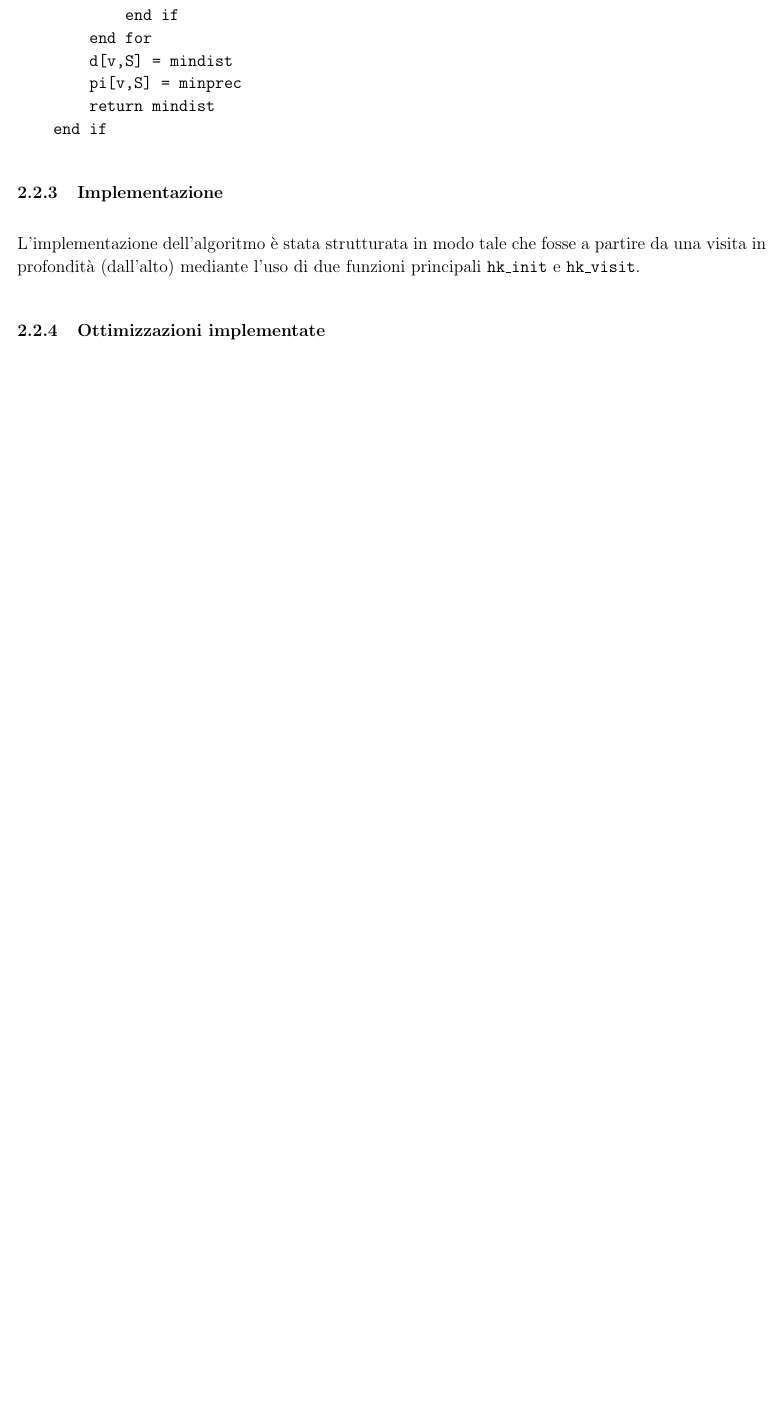
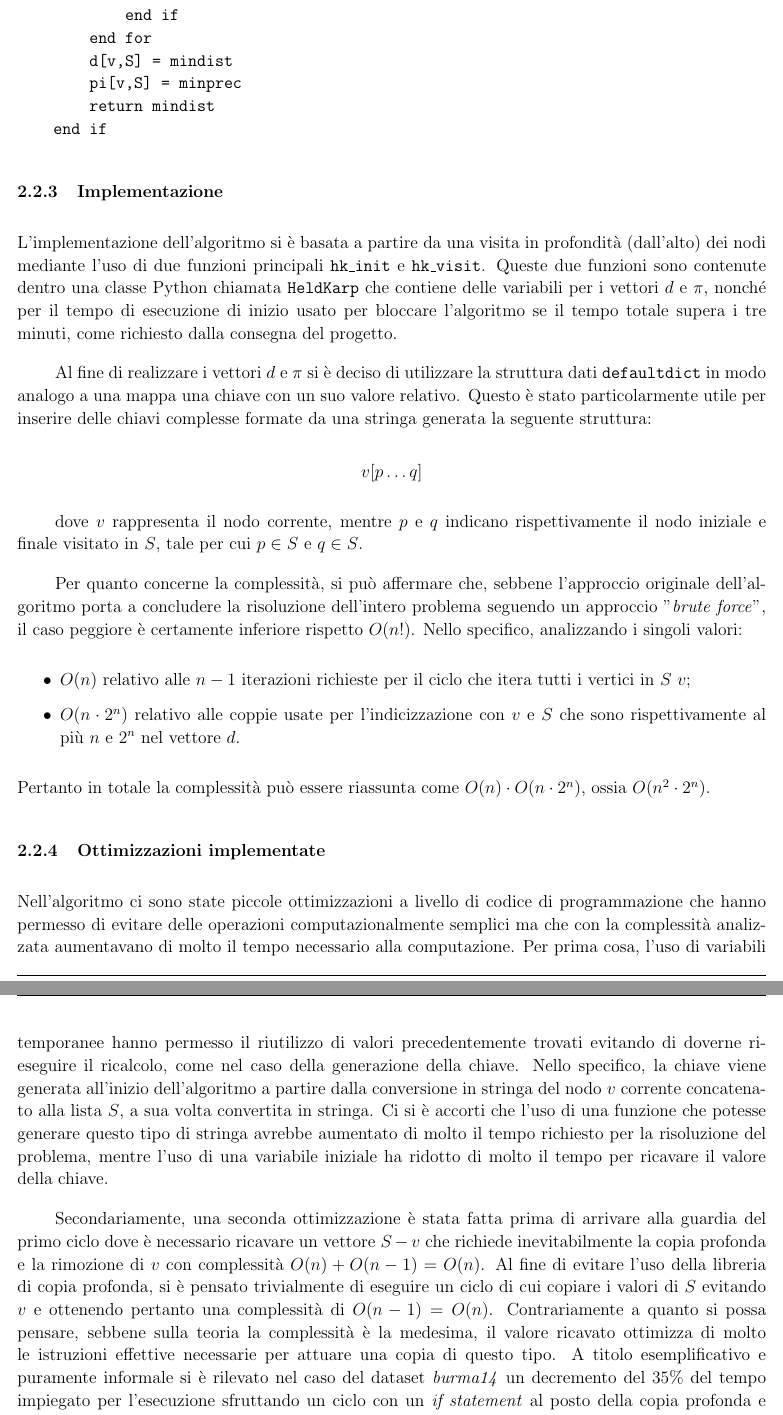
Before and after one commit to federicozanardo/AdvancedAlgorithmsLabs, a LaTeX document (ex-lab-2/docs/main.tex, which reads ex-lab-2/docs/res/sections/algoritmi.tex): part of page 7 of 12 before the commit and two parts of pages 7 and 8 of 13 after it, the two joined at a grey line, cut so that both start at the same text, the shorter picture padded with empty space. Compiled offline with pdfLaTeX.

Commit message:
Add ottimizzazioni implementate e implementazione

```diff
--- a/ex-lab-2/docs/res/sections/algoritmi.tex
+++ b/ex-lab-2/docs/res/sections/algoritmi.tex
@@ -80,9 +80,32 @@ HK-VISIT(v,S)
 
 \subsubsection{Implementazione}
 
-L'implementazione dell'algoritmo è stata strutturata in modo tale che fosse a partire da una visita in profondità (dall'alto) mediante l'uso di due funzioni principali \texttt{hk\_init} e \texttt{hk\_visit}.
+L'implementazione dell'algoritmo si è basata a partire da una visita in profondità (dall'alto) dei nodi mediante l'uso di due funzioni principali \texttt{hk\_init} e \texttt{hk\_visit}. Queste due funzioni sono contenute dentro una classe Python chiamata \texttt{HeldKarp} che contiene delle variabili per i vettori \(d\) e \(\pi\), nonché per il tempo di esecuzione di inizio usato per bloccare l'algoritmo se il tempo totale supera i tre minuti, come richiesto dalla consegna del progetto.
+
+Al fine di realizzare i vettori \(d\) e \(\pi\) si è deciso di utilizzare la struttura dati \texttt{defaultdict} in modo analogo a una mappa una chiave con un suo valore relativo. Questo è stato particolarmente utile per inserire delle chiavi complesse formate da una stringa generata la seguente struttura:
+
+\[ v [ p \dots q ]\]
+
+dove \(v\) rappresenta il nodo corrente, mentre \(p\) e \(q\) indicano rispettivamente il nodo iniziale e finale visitato in \(S\), tale per cui \(p \in S\) e \(q \in S\).
+
+Per quanto concerne la complessità, si può affermare che, sebbene l'approccio originale dell'algoritmo porta a concludere la risoluzione dell'intero problema seguendo un approccio "\textit{brute force}", il caso peggiore è certamente inferiore rispetto \(O(n!)\).
+Nello specifico, analizzando i singoli valori:
+
+\begin{itemize}
+    \item \(O(n)\) relativo alle \(n-1\) iterazioni richieste per il ciclo che itera tutti i vertici in \(S \ {v}\);
+    \item \(O(n\cdot2^n)\) relativo alle coppie usate per l'indicizzazione con \(v\) e \(S\) che sono rispettivamente al più \(n\) e \(2^n\) nel vettore \(d\).
+\end{itemize}
+Pertanto in totale la complessità può essere riassunta come \(O(n) \cdot O(n\cdot2^n)\), ossia \(O(n^2\cdot2^n)\).
 
 \subsubsection{Ottimizzazioni implementate}
+
+Nell'algoritmo ci sono state piccole ottimizzazioni a livello di codice di programmazione che hanno permesso di evitare delle operazioni computazionalmente semplici ma che con la complessità analizzata aumentavano di molto il tempo necessario alla computazione. Per prima cosa, l'uso di variabili temporanee hanno permesso il riutilizzo di valori precedentemente trovati evitando di doverne ri-eseguire il ricalcolo, come nel caso della generazione della chiave. Nello specifico, la chiave viene generata all'inizio dell'algoritmo a partire dalla conversione in stringa del nodo \(v\) corrente concatenato alla lista \(S\), a sua volta convertita in stringa.
+Ci si è accorti che l'uso di una funzione che potesse generare questo tipo di stringa avrebbe aumentato di molto il tempo richiesto per la risoluzione del problema, mentre l'uso di una variabile iniziale ha ridotto di molto il tempo per ricavare il valore della chiave.
+
+% TODO: ricontrollare che non ci sia scritto una baggianata nei calcoli della complessità
+Secondariamente, una seconda ottimizzazione è stata fatta prima di arrivare alla guardia del primo ciclo dove è necessario ricavare un vettore \(S - {v}\) che richiede inevitabilmente la copia profonda e la rimozione di \(v\) con complessità \(O(n) + O(n-1) = O(n)\). Al fine di evitare l'uso della libreria di copia profonda, si è pensato trivialmente di eseguire un ciclo di cui copiare i valori di \(S\) evitando \(v\) e ottenendo pertanto una complessità di \(O(n-1) = O(n)\).
+Contrariamente a quanto si possa pensare, sebbene sulla teoria la complessità è la medesima, il valore ricavato ottimizza di molto le istruzioni effettive necessarie per attuare una copia di questo tipo. A titolo esemplificativo e puramente informale si è rilevato nel caso del dataset \textit{burma14} un decremento del 35\% del tempo impiegato per l'esecuzione sfruttando un ciclo con un \textit{if statement} al posto della copia profonda e della successiva rimozione.
+
 
 \subsection{Nearest Neighbor}
 
```
Also changed, not shown: ex-lab-2/docs/res/sections/algoritmi.tex (4 more changed lines), 1 other file.
